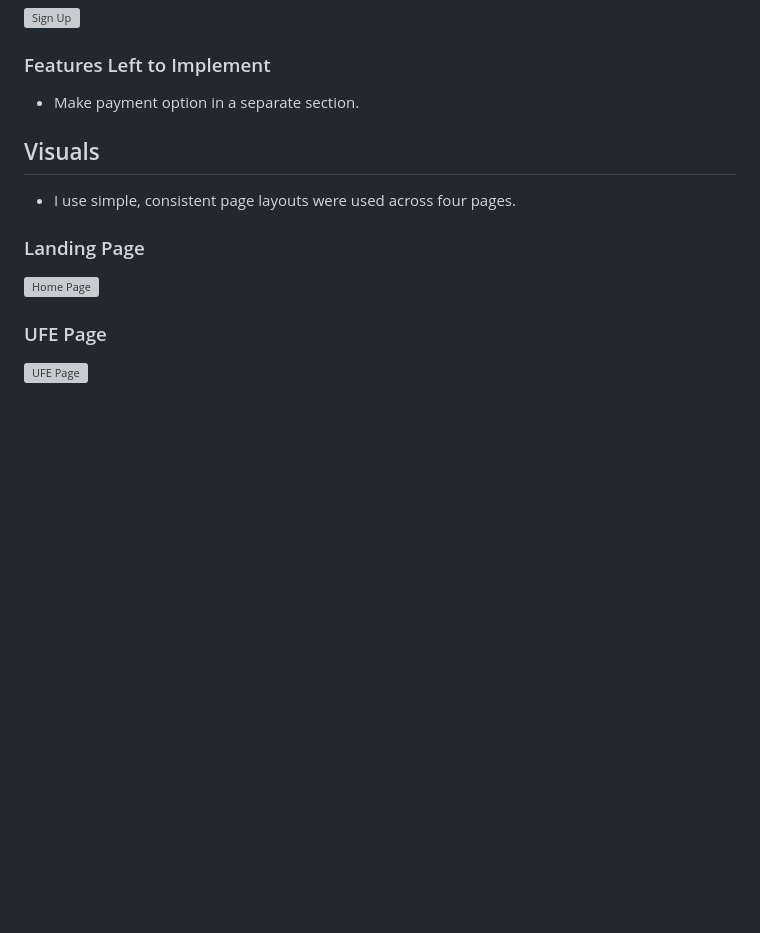
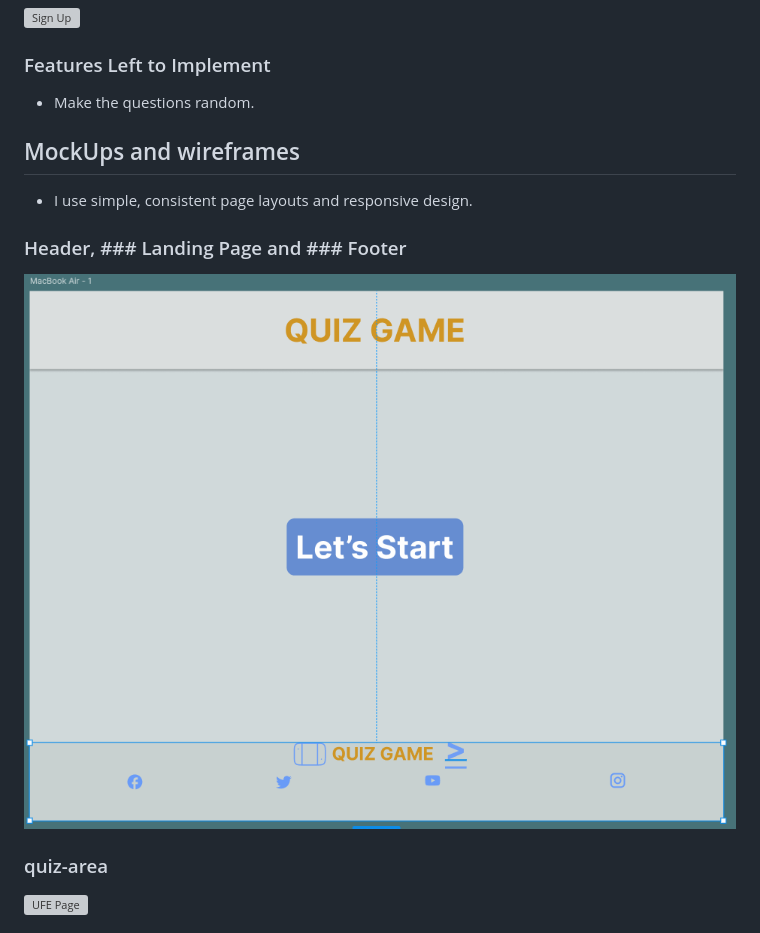
Before and after one commit to ZakariyeNor/Game-Center, a Markdown page: README.md, the part around the change printed below. GitHub-like rendering; pictures changed too: assets/mockups/figdesign.png (added); blank space fills up the shorter version; grey boxes are pictures that could not be loaded.

Commit message:
add fidelity figma design for header,footer and landing page

```diff
--- a/README.md
+++ b/README.md
@@ -58,14 +58,14 @@ Welcome to the General Knowledge Quiz Game! This engaging and educational game i
 
 ### Features Left to Implement
 
-- Make payment option in a separate section.
+- Make the questions random.
 
-## Visuals
-  - I use simple, consistent page layouts were used across four pages.
+## MockUps and wireframes
+  - I use simple, consistent page layouts and responsive design.
 
-### Landing Page
-  ![Home Page](media/home-fig.png)
+### Header, ### Landing Page and ### Footer
+  ![One Pic](assets/mockups/figdesign.png)
 
-### UFE Page
+### quiz-area
   ![UFE Page](media/ufe-fig.png)
 
```
Also changed, not shown: other parts of README.md (+1 -6 lines), assets/mockups/quiz_area.png (renamed from assets/js/quiz_area.png).
